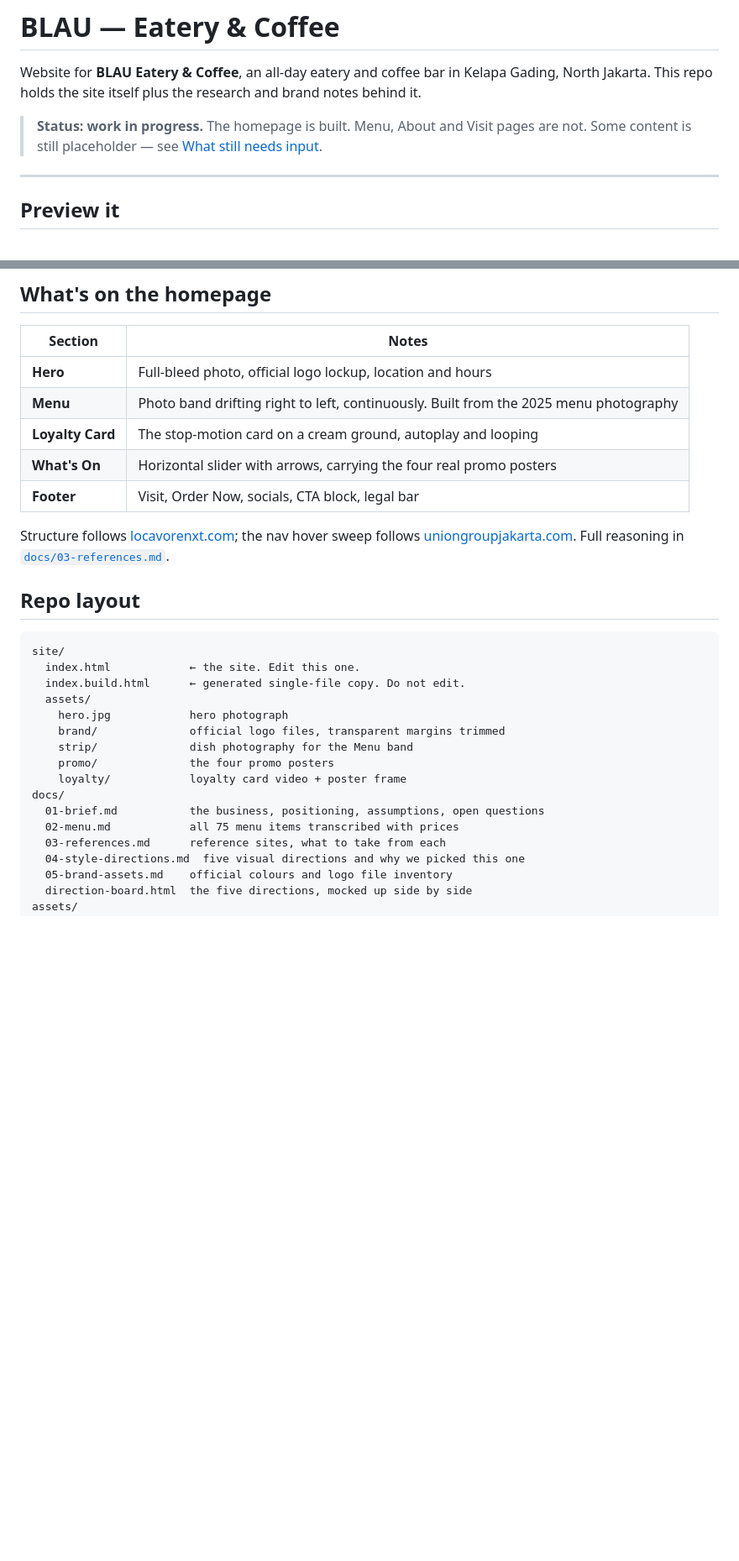
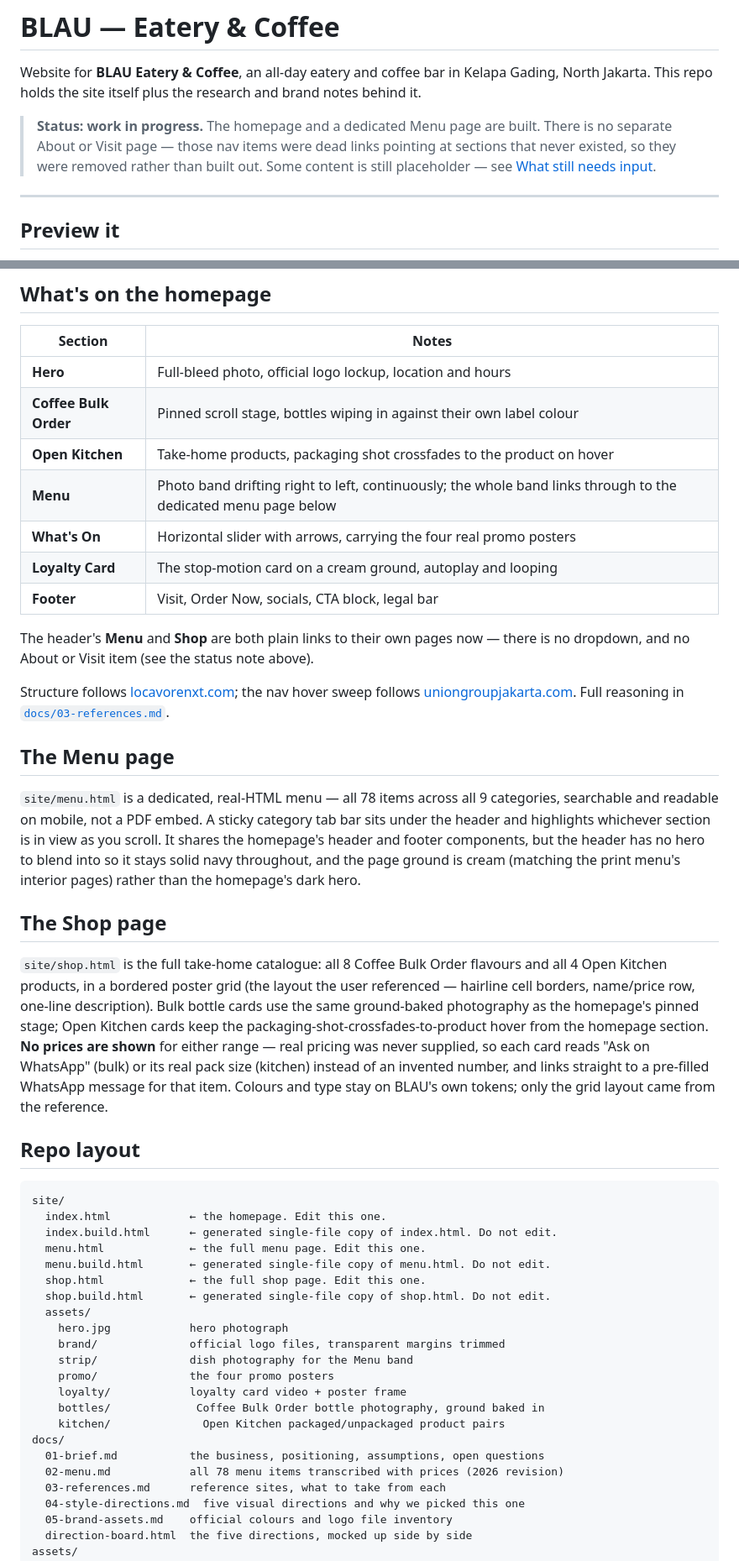
Before and after one commit to friarchngl/BLAU, a Markdown page: README.md, 2 parts joined by grey strips. Shown at 84% size. GitHub-like rendering; blank space fills up the shorter version.

````diff
--- a/README.md
+++ b/README.md
@@ -3,7 +3,9 @@
 Website for **BLAU Eatery & Coffee**, an all-day eatery and coffee bar in Kelapa Gading,
 North Jakarta. This repo holds the site itself plus the research and brand notes behind it.
 
-> **Status: work in progress.** The homepage is built. Menu, About and Visit pages are not.
+> **Status: work in progress.** The homepage and a dedicated Menu page are built. There is no
+> separate About or Visit page — those nav items were dead links pointing at sections that
+> never existed, so they were removed rather than built out.
 > Some content is still placeholder — see [What still needs input](#what-still-needs-input).
 
 ---
@@ -39,30 +41,62 @@ onto their dashboard. No config needed, since there is nothing to build.
 | Section | Notes |
 |---|---|
 | **Hero** | Full-bleed photo, official logo lockup, location and hours |
-| **Menu** | Photo band drifting right to left, continuously. Built from the 2025 menu photography |
+| **Coffee Bulk Order** | Pinned scroll stage, bottles wiping in against their own label colour |
+| **Open Kitchen** | Take-home products, packaging shot crossfades to the product on hover |
+| **Menu** | Photo band drifting right to left, continuously; the whole band links through to the dedicated menu page below |
+| **What's On** | Horizontal slider with arrows, carrying the four real promo posters |
 | **Loyalty Card** | The stop-motion card on a cream ground, autoplay and looping |
-| **What's On** | Horizontal slider with arrows, carrying the four real promo posters |
 | **Footer** | Visit, Order Now, socials, CTA block, legal bar |
+
+The header's **Menu** and **Shop** are both plain links to their own pages now — there is no
+dropdown, and no About or Visit item (see the status note above).
 
 Structure follows [locavorenxt.com](https://locavorenxt.com/); the nav hover sweep follows
 [uniongroupjakarta.com](https://uniongroupjakarta.com/). Full reasoning in
 [`docs/03-references.md`](docs/03-references.md).
 
+## The Menu page
+
+`site/menu.html` is a dedicated, real-HTML menu — all 78 items across all 9 categories,
+searchable and readable on mobile, not a PDF embed. A sticky category tab bar sits under the
+header and highlights whichever section is in view as you scroll. It shares the homepage's
+header and footer components, but the header has no hero to blend into so it stays solid navy
+throughout, and the page ground is cream (matching the print menu's interior pages) rather than
+the homepage's dark hero.
+
+## The Shop page
+
+`site/shop.html` is the full take-home catalogue: all 8 Coffee Bulk Order flavours and all 4
+Open Kitchen products, in a bordered poster grid (the layout the user referenced — hairline
+cell borders, name/price row, one-line description). Bulk bottle cards use the same
+ground-baked photography as the homepage's pinned stage; Open Kitchen cards keep the
+packaging-shot-crossfades-to-product hover from the homepage section. **No prices are shown**
+for either range — real pricing was never supplied, so each card reads "Ask on WhatsApp"
+(bulk) or its real pack size (kitchen) instead of an invented number, and links straight to a
+pre-filled WhatsApp message for that item. Colours and type stay on BLAU's own tokens; only the
+grid layout came from the reference.
+
 ## Repo layout
 
 ```
 site/
-  index.html            ← the site. Edit this one.
-  index.build.html      ← generated single-file copy. Do not edit.
+  index.html            ← the homepage. Edit this one.
+  index.build.html      ← generated single-file copy of index.html. Do not edit.
+  menu.html             ← the full menu page. Edit this one.
+  menu.build.html       ← generated single-file copy of menu.html. Do not edit.
+  shop.html             ← the full shop page. Edit this one.
+  shop.build.html       ← generated single-file copy of shop.html. Do not edit.
   assets/
     hero.jpg            hero photograph
     brand/              official logo files, transparent margins trimmed
     strip/              dish photography for the Menu band
     promo/              the four promo posters
     loyalty/            loyalty card video + poster frame
+    bottles/             Coffee Bulk Order bottle photography, ground baked in
+    kitchen/              Open Kitchen packaged/unpackaged product pairs
 docs/
   01-brief.md           the business, positioning, assumptions, open questions
-  02-menu.md            all 75 menu items transcribed with prices
+  02-menu.md            all 78 menu items transcribed with prices (2026 revision)
   03-references.md      reference sites, what to take from each
   04-style-directions.md  five visual directions and why we picked this one
   05-brand-assets.md    official colours and logo file inventory
````
Also changed, not shown: other parts of README.md (+6 -1 lines).
